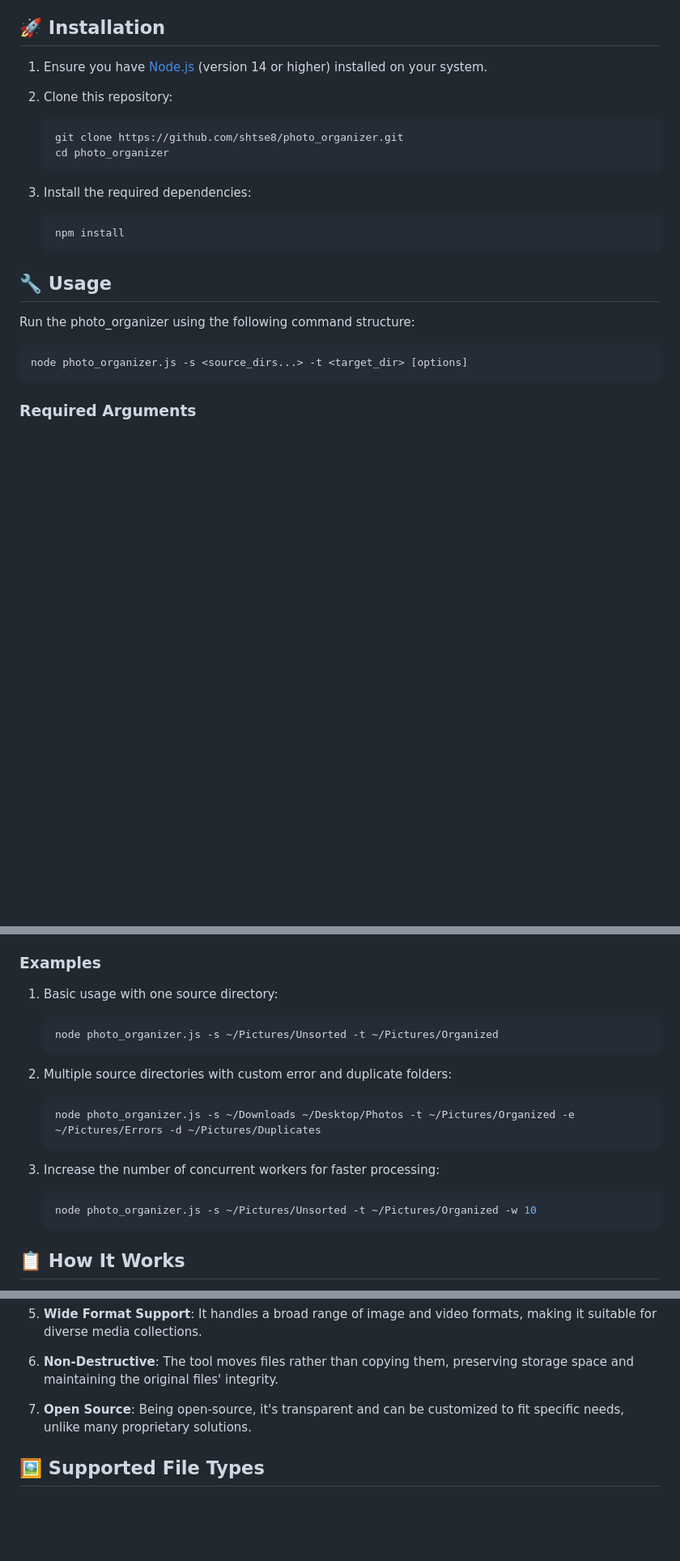
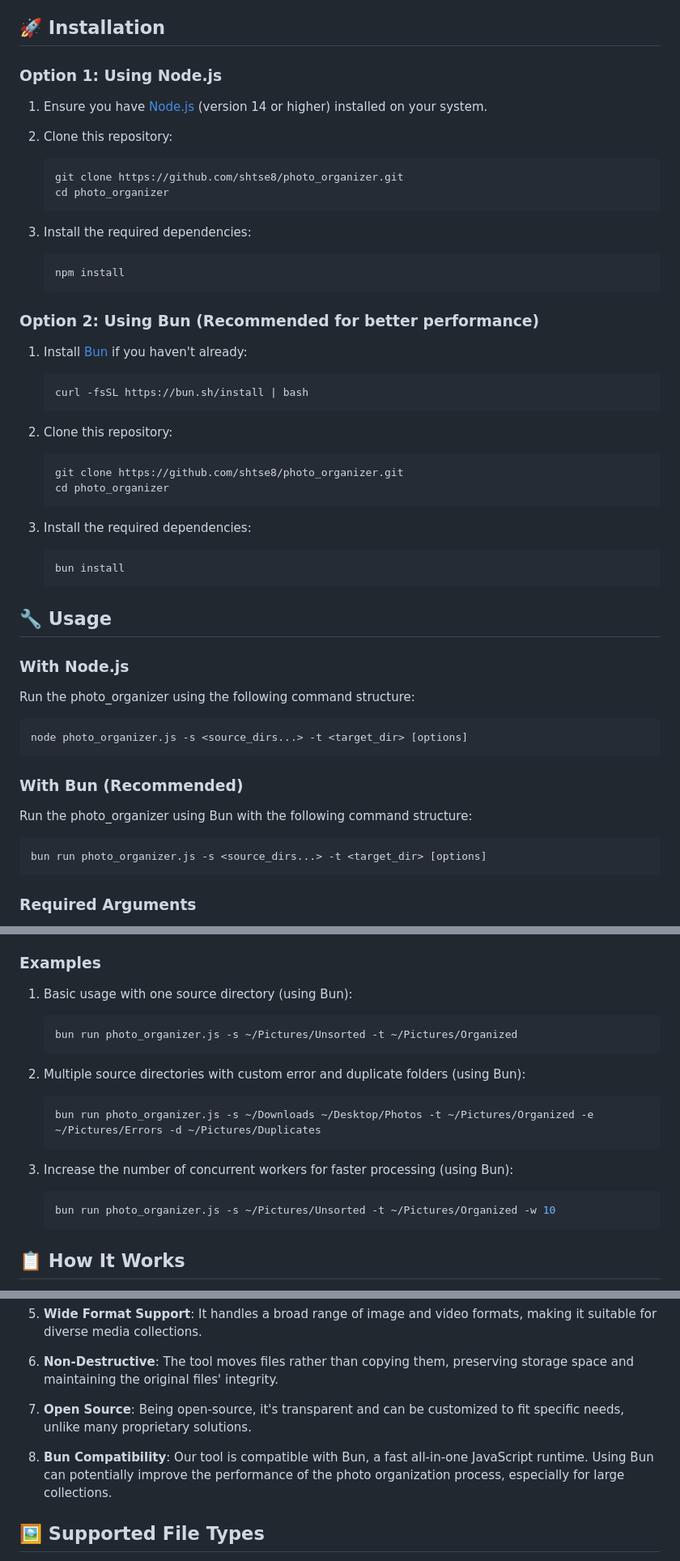
Before and after one commit to shtse8/SotiMediaOrganizer, a Markdown page: README.md, 3 parts joined by grey strips. Shown at 81% size. Rendered like a GitHub page; blank space fills up the shorter version.

Commit message:
chore: Update README.md and package.json with Bun compatibility and installation instructions

````diff
--- a/README.md
+++ b/README.md
@@ -16,6 +17,8 @@ Organize your photo collection with ease! shtse8/photo_organizer is a powerful c
 
 ## 🚀 Installation
 
+### Option 1: Using Node.js
+
 1. Ensure you have [Node.js](https://nodejs.org/) (version 14 or higher) installed on your system.
 
 2. Clone this repository:
@@ -29,12 +32,40 @@ Organize your photo collection with ease! shtse8/photo_organizer is a powerful c
    npm install
    ```
 
+### Option 2: Using Bun (Recommended for better performance)
+
+1. Install [Bun](https://bun.sh/) if you haven't already:
+   ```bash
+   curl -fsSL https://bun.sh/install | bash
+   ```
+
+2. Clone this repository:
+   ```bash
+   git clone https://github.com/shtse8/photo_organizer.git
+   cd photo_organizer
+   ```
+
+3. Install the required dependencies:
+   ```bash
+   bun install
+   ```
+
 ## 🔧 Usage
+
+### With Node.js
 
 Run the photo_organizer using the following command structure:
 
 ```bash
 node photo_organizer.js -s <source_dirs...> -t <target_dir> [options]
+```
+
+### With Bun (Recommended)
+
+Run the photo_organizer using Bun with the following command structure:
+
+```bash
+bun run photo_organizer.js -s <source_dirs...> -t <target_dir> [options]
 ```
 
 ### Required Arguments
@@ -50,19 +81,19 @@ node photo_organizer.js -s <source_dirs...> -t <target_dir> [options]
 
 ### Examples
 
-1. Basic usage with one source directory:
+1. Basic usage with one source directory (using Bun):
    ```bash
-   node photo_organizer.js -s ~/Pictures/Unsorted -t ~/Pictures/Organized
+   bun run photo_organizer.js -s ~/Pictures/Unsorted -t ~/Pictures/Organized
    ```
 
-2. Multiple source directories with custom error and duplicate folders:
+2. Multiple source directories with custom error and duplicate folders (using Bun):
    ```bash
-   node photo_organizer.js -s ~/Downloads ~/Desktop/Photos -t ~/Pictures/Organized -e ~/Pictures/Errors -d ~/Pictures/Duplicates
+   bun run photo_organizer.js -s ~/Downloads ~/Desktop/Photos -t ~/Pictures/Organized -e ~/Pictures/Errors -d ~/Pictures/Duplicates
    ```
 
-3. Increase the number of concurrent workers for faster processing:
+3. Increase the number of concurrent workers for faster processing (using Bun):
    ```bash
-   node photo_organizer.js -s ~/Pictures/Unsorted -t ~/Pictures/Organized -w 10
+   bun run photo_organizer.js -s ~/Pictures/Unsorted -t ~/Pictures/Organized -w 10
    ```
 
 ## 📋 How It Works
@@ -108,6 +139,8 @@ shtse8/photo_organizer stands out from other photo organization tools for severa
 
 7. **Open Source**: Being open-source, it's transparent and can be customized to fit specific needs, unlike many proprietary solutions.
 
+8. **Bun Compatibility**: Our tool is compatible with Bun, a fast all-in-one JavaScript runtime. Using Bun can potentially improve the performance of the photo organization process, especially for large collections.
+
 ## 🖼 Supported File Types
 
 The photo_organizer supports the following file extensions:
````
Also changed, not shown: other parts of README.md (+2 -0 lines).
